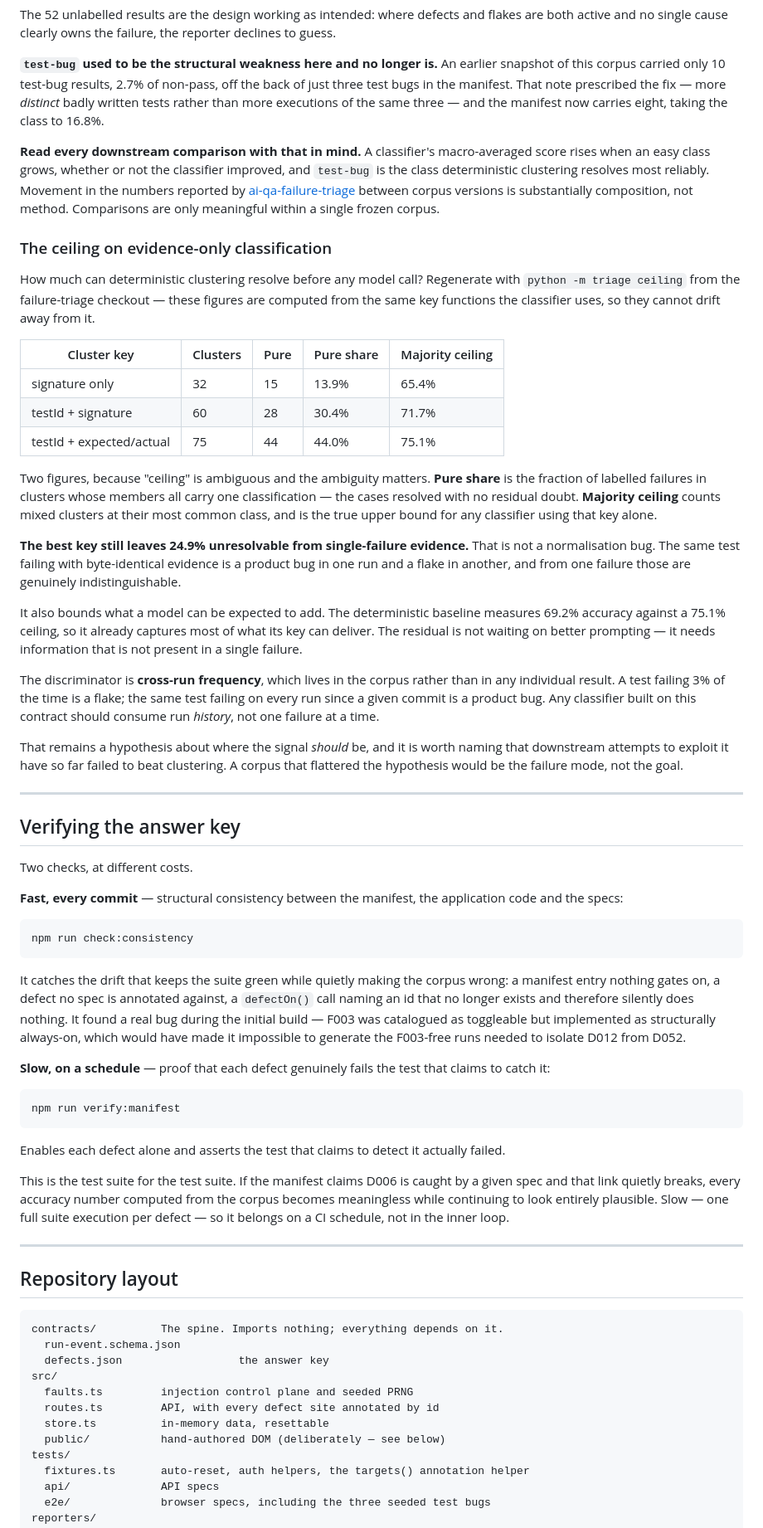
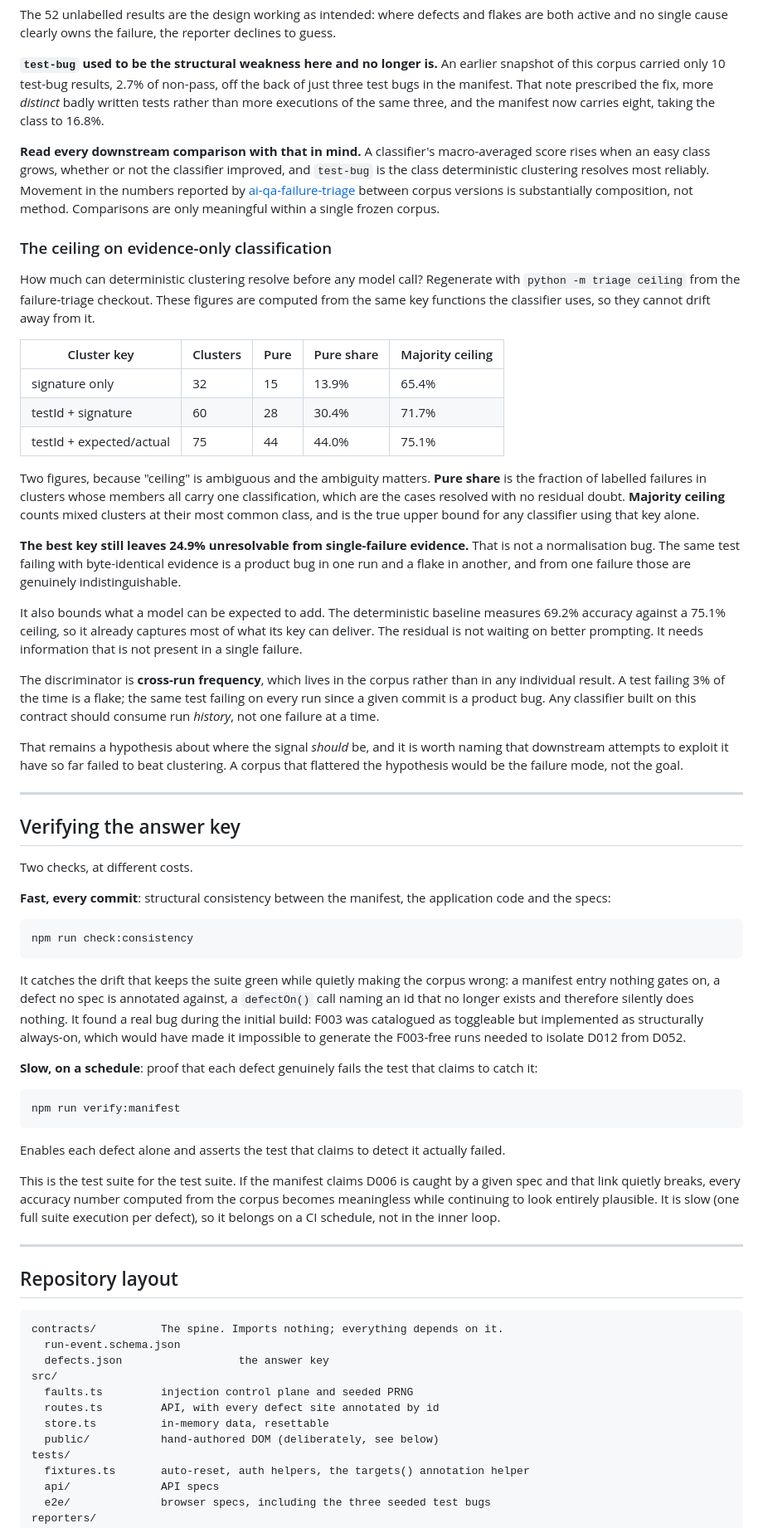
Before and after one commit to nevans-ai-qa-claude/ai-qa-proving-ground, a Markdown page: README.md, the part around one of its changes. Shown at 83% size. Rendered like a GitHub page.

Commit message:
README: remove em dashes and tighten phrasing
Co-Authored-By: Claude Sonnet 5.5 <noreply@anthropic.com>

````diff
--- a/README.md
+++ b/README.md
@@ -307,8 +307,8 @@ both active and no single cause clearly owns the failure, the reporter declines
 
 **`test-bug` used to be the structural weakness here and no longer is.** An earlier snapshot
 of this corpus carried only 10 test-bug results, 2.7% of non-pass, off the back of just
-three test bugs in the manifest. That note prescribed the fix — more *distinct* badly
-written tests rather than more executions of the same three — and the manifest now carries
+three test bugs in the manifest. That note prescribed the fix, more *distinct* badly
+written tests rather than more executions of the same three, and the manifest now carries
 eight, taking the class to 16.8%.
 
 **Read every downstream comparison with that in mind.** A classifier's macro-averaged score
@@ -321,7 +321,7 @@ meaningful within a single frozen corpus.
 ### The ceiling on evidence-only classification
 
 How much can deterministic clustering resolve before any model call? Regenerate with
-`python -m triage ceiling` from the failure-triage checkout — these figures are computed
+`python -m triage ceiling` from the failure-triage checkout. These figures are computed
 from the same key functions the classifier uses, so they cannot drift away from it.
 
 | Cluster key | Clusters | Pure | Pure share | Majority ceiling |
@@ -331,7 +331,7 @@ from the same key functions the classifier uses, so they cannot drift away from
 | testId + expected/actual | 75 | 44 | 44.0% | 75.1% |
 
 Two figures, because "ceiling" is ambiguous and the ambiguity matters. **Pure share** is the
-fraction of labelled failures in clusters whose members all carry one classification — the
+fraction of labelled failures in clusters whose members all carry one classification, which are the
 cases resolved with no residual doubt. **Majority ceiling** counts mixed clusters at their
 most common class, and is the true upper bound for any classifier using that key alone.
 
@@ -341,7 +341,7 @@ one run and a flake in another, and from one failure those are genuinely indisti
 
 It also bounds what a model can be expected to add. The deterministic baseline measures
 69.2% accuracy against a 75.1% ceiling, so it already captures most of what its key can
-deliver. The residual is not waiting on better prompting — it needs information that is not
+deliver. The residual is not waiting on better prompting. It needs information that is not
 present in a single failure.
 
 The discriminator is **cross-run frequency**, which lives in the corpus rather than in any
@@ -359,7 +359,7 @@ flattered the hypothesis would be the failure mode, not the goal.
 
 Two checks, at different costs.
 
-**Fast, every commit** — structural consistency between the manifest, the application code
+**Fast, every commit**: structural consistency between the manifest, the application code
 and the specs:
 
 ```bash
@@ -369,11 +369,11 @@ npm run check:consistency
 It catches the drift that keeps the suite green while quietly making the corpus wrong: a
 manifest entry nothing gates on, a defect no spec is annotated against, a `defectOn()` call
 naming an id that no longer exists and therefore silently does nothing. It found a real bug
-during the initial build — F003 was catalogued as toggleable but implemented as
+during the initial build: F003 was catalogued as toggleable but implemented as
 structurally always-on, which would have made it impossible to generate the F003-free runs
 needed to isolate D012 from D052.
 
-**Slow, on a schedule** — proof that each defect genuinely fails the test that claims to
+**Slow, on a schedule**: proof that each defect genuinely fails the test that claims to
 catch it:
 
 ```bash
@@ -384,8 +384,8 @@ Enables each defect alone and asserts the test that claims to detect it actually
 
 This is the test suite for the test suite. If the manifest claims D006 is caught by a given
 spec and that link quietly breaks, every accuracy number computed from the corpus becomes
-meaningless while continuing to look entirely plausible. Slow — one full suite execution per
-defect — so it belongs on a CI schedule, not in the inner loop.
+meaningless while continuing to look entirely plausible. It is slow (one full suite execution per
+defect), so it belongs on a CI schedule, not in the inner loop.
 
 ---
 
@@ -399,7 +399,7 @@ src/
   faults.ts         injection control plane and seeded PRNG
   routes.ts         API, with every defect site annotated by id
   store.ts          in-memory data, resettable
-  public/           hand-authored DOM (deliberately — see below)
+  public/           hand-authored DOM (deliberately, see below)
 tests/
   fixtures.ts       auto-reset, auth helpers, the targets() annotation helper
   api/              API specs
````
Also changed, not shown: other parts of README.md (+28 -28 lines).
